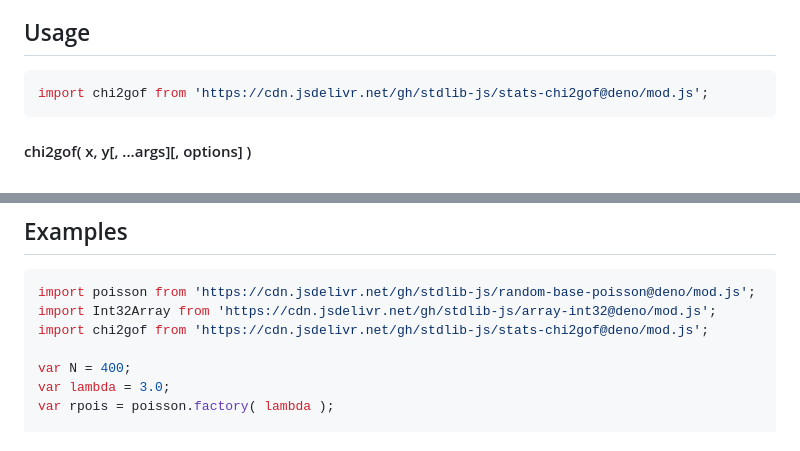
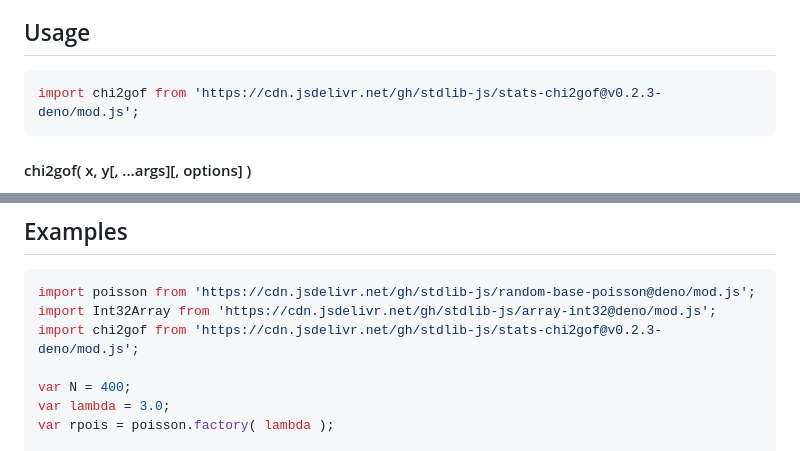
Before and after one commit to stdlib-js/stats-chi2gof, a Markdown page: README.md, 2 parts joined by grey strips. Drawn GitHub-style.

Commit message:
Update README.md for Deno bundle v0.2.3

````diff
--- a/README.md
+++ b/README.md
@@ -42,7 +42,7 @@ limitations under the License.
 ## Usage
 
 ```javascript
-import chi2gof from 'https://cdn.jsdelivr.net/gh/stdlib-js/stats-chi2gof@deno/mod.js';
+import chi2gof from 'https://cdn.jsdelivr.net/gh/stdlib-js/stats-chi2gof@v0.2.3-deno/mod.js';
 ```
 
 #### chi2gof( x, y\[, ...args]\[, options] )
@@ -253,7 +253,7 @@ var table = res.toString({
 ```javascript
 import poisson from 'https://cdn.jsdelivr.net/gh/stdlib-js/random-base-poisson@deno/mod.js';
 import Int32Array from 'https://cdn.jsdelivr.net/gh/stdlib-js/array-int32@deno/mod.js';
-import chi2gof from 'https://cdn.jsdelivr.net/gh/stdlib-js/stats-chi2gof@deno/mod.js';
+import chi2gof from 'https://cdn.jsdelivr.net/gh/stdlib-js/stats-chi2gof@v0.2.3-deno/mod.js';
 
 var N = 400;
 var lambda = 3.0;
````
